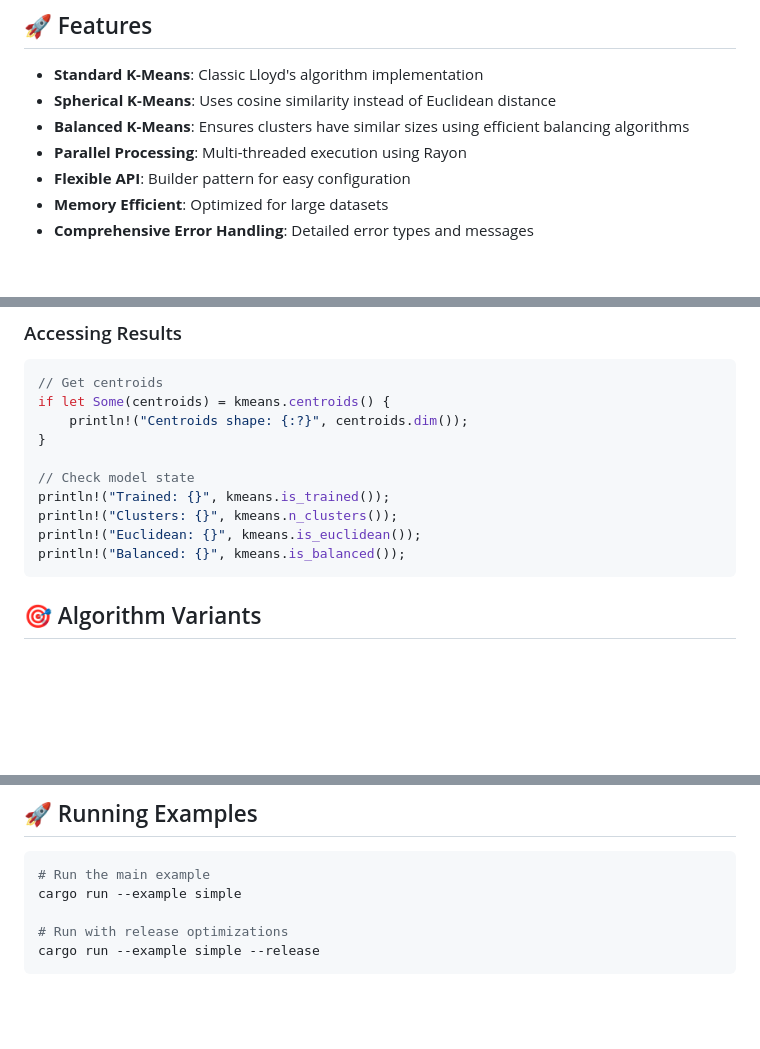
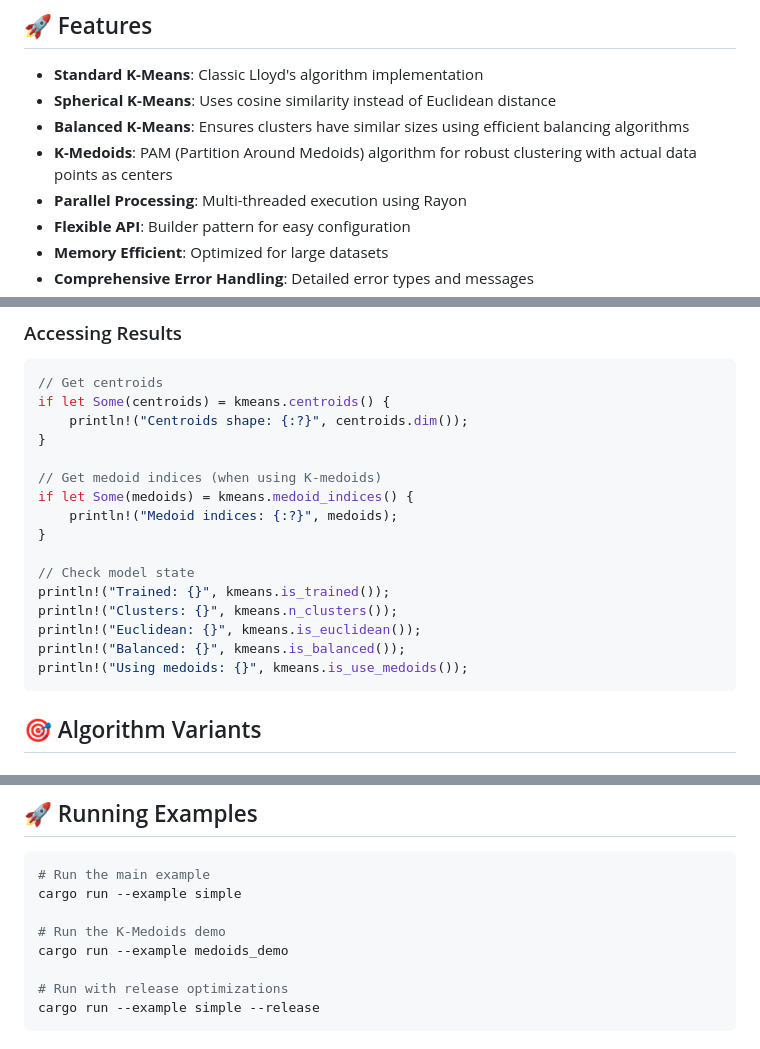
Before and after one commit to pisa-engine/kentro, a Markdown page: README.md, 3 parts joined by grey strips. Drawn GitHub-style; blank space fills up the shorter version.

````diff
--- a/README.md
+++ b/README.md
@@ -16,6 +16,7 @@ A high-performance Rust implementation of K-Means clustering algorithms. Kentro
 - **Standard K-Means**: Classic Lloyd's algorithm implementation
 - **Spherical K-Means**: Uses cosine similarity instead of Euclidean distance
 - **Balanced K-Means**: Ensures clusters have similar sizes using efficient balancing algorithms
+- **K-Medoids**: PAM (Partition Around Medoids) algorithm for robust clustering with actual data points as centers
 - **Parallel Processing**: Multi-threaded execution using Rayon
 - **Flexible API**: Builder pattern for easy configuration
 - **Memory Efficient**: Optimized for large datasets
@@ -98,11 +100,17 @@ if let Some(centroids) = kmeans.centroids() {
     println!("Centroids shape: {:?}", centroids.dim());
 }
 
+// Get medoid indices (when using K-medoids)
+if let Some(medoids) = kmeans.medoid_indices() {
+    println!("Medoid indices: {:?}", medoids);
+}
+
 // Check model state
 println!("Trained: {}", kmeans.is_trained());
 println!("Clusters: {}", kmeans.n_clusters());
 println!("Euclidean: {}", kmeans.is_euclidean());
 println!("Balanced: {}", kmeans.is_balanced());
+println!("Using medoids: {}", kmeans.is_use_medoids());
 ```
 
 ## 🎯 Algorithm Variants
@@ -261,6 +321,9 @@ cargo test -- --nocapture
 # Run the main example
 cargo run --example simple
 
+# Run the K-Medoids demo
+cargo run --example medoids_demo
+
 # Run with release optimizations
 cargo run --example simple --release
 ```
````
Also changed, not shown: other parts of README.md (+53 -0 lines).
